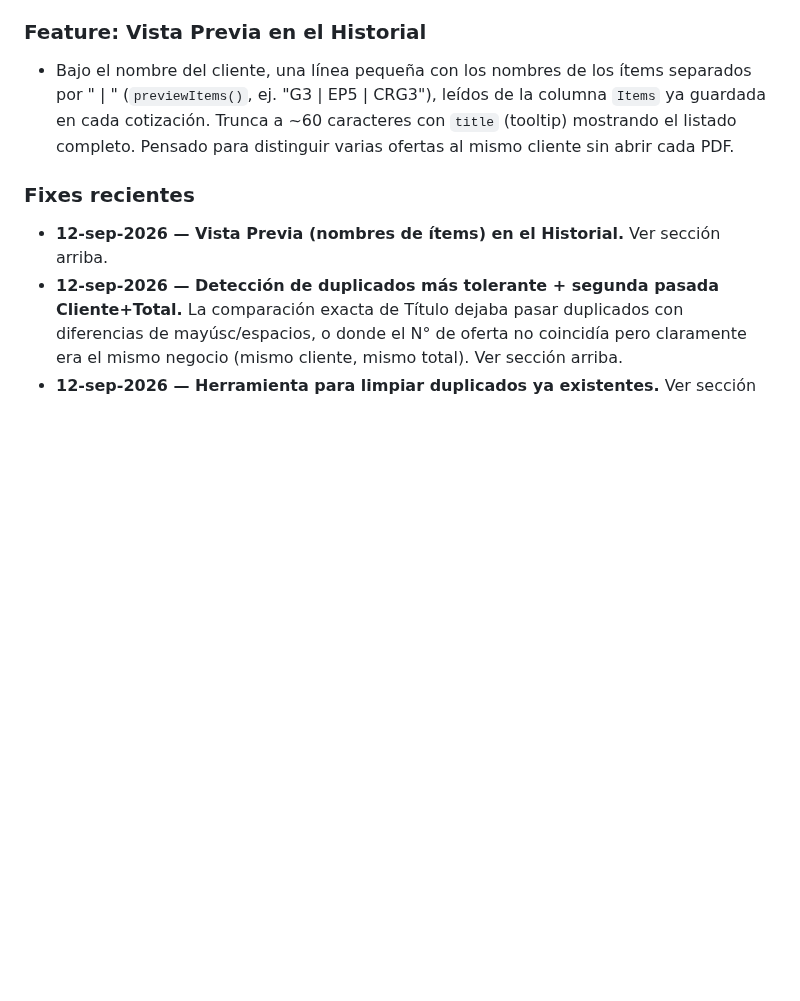
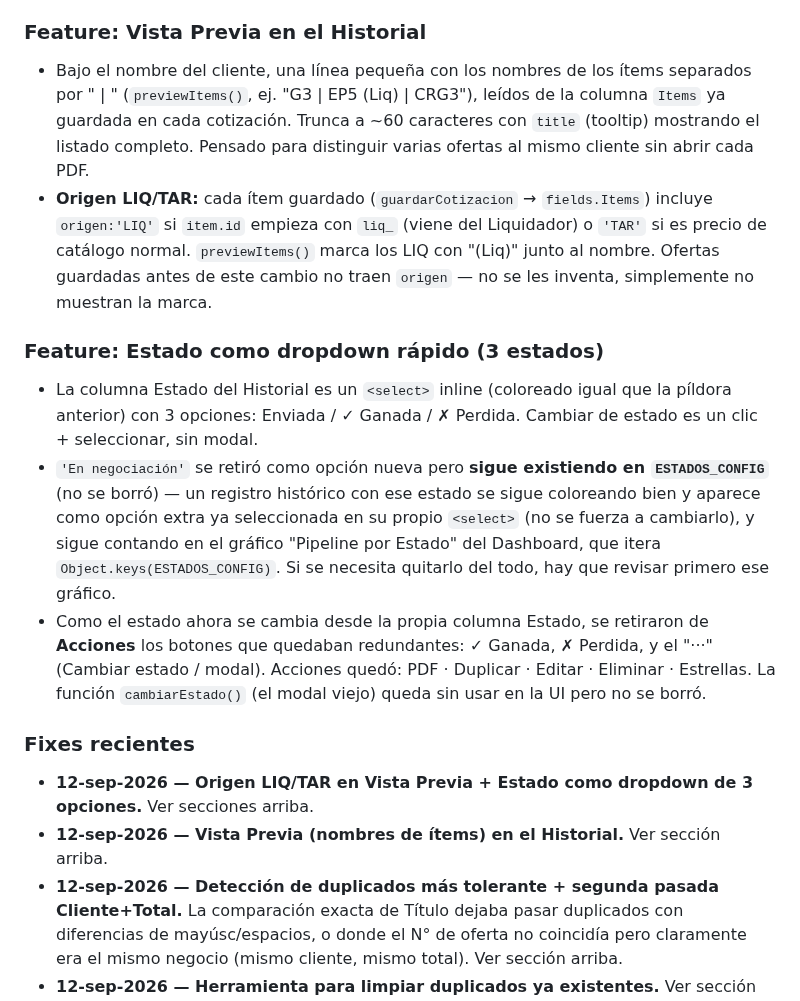
Before and after one commit to aristi01AYJ/cotizador-ayj, a Markdown page: CLAUDE.md, the part around the change. GitHub-like rendering; blank space fills up the shorter version.

Commit message:
docs: registrar origen LIQ/TAR y Estado dropdown

```diff
--- a/CLAUDE.md
+++ b/CLAUDE.md
@@ -80,9 +80,16 @@ Es la versión **estable/producción**. Los cambios normalmente se desarrollan p
   - En ambas pasadas se conserva el de mayor `id` de SharePoint (= más reciente). Complementa el fix de anti-duplicados: ese evita duplicados nuevos, esto limpia los que ya existían de antes.
 
 ### Feature: Vista Previa en el Historial
-- Bajo el nombre del cliente, una línea pequeña con los nombres de los ítems separados por " | " (`previewItems()`, ej. "G3 | EP5 | CRG3"), leídos de la columna `Items` ya guardada en cada cotización. Trunca a ~60 caracteres con `title` (tooltip) mostrando el listado completo. Pensado para distinguir varias ofertas al mismo cliente sin abrir cada PDF.
+- Bajo el nombre del cliente, una línea pequeña con los nombres de los ítems separados por " | " (`previewItems()`, ej. "G3 | EP5 (Liq) | CRG3"), leídos de la columna `Items` ya guardada en cada cotización. Trunca a ~60 caracteres con `title` (tooltip) mostrando el listado completo. Pensado para distinguir varias ofertas al mismo cliente sin abrir cada PDF.
+- **Origen LIQ/TAR:** cada ítem guardado (`guardarCotizacion` → `fields.Items`) incluye `origen:'LIQ'` si `item.id` empieza con `liq_` (viene del Liquidador) o `'TAR'` si es precio de catálogo normal. `previewItems()` marca los LIQ con "(Liq)" junto al nombre. Ofertas guardadas antes de este cambio no traen `origen` — no se les inventa, simplemente no muestran la marca.
+
+### Feature: Estado como dropdown rápido (3 estados)
+- La columna Estado del Historial es un `<select>` inline (coloreado igual que la píldora anterior) con 3 opciones: Enviada / ✓ Ganada / ✗ Perdida. Cambiar de estado es un clic + seleccionar, sin modal.
+- `'En negociación'` se retiró como opción nueva pero **sigue existiendo en `ESTADOS_CONFIG`** (no se borró) — un registro histórico con ese estado se sigue coloreando bien y aparece como opción extra ya seleccionada en su propio `<select>` (no se fuerza a cambiarlo), y sigue contando en el gráfico "Pipeline por Estado" del Dashboard, que itera `Object.keys(ESTADOS_CONFIG)`. Si se necesita quitarlo del todo, hay que revisar primero ese gráfico.
+- Como el estado ahora se cambia desde la propia columna Estado, se retiraron de **Acciones** los botones que quedaban redundantes: ✓ Ganada, ✗ Perdida, y el "···" (Cambiar estado / modal). Acciones quedó: PDF · Duplicar · Editar · Eliminar · Estrellas. La función `cambiarEstado()` (el modal viejo) queda sin usar en la UI pero no se borró.
 
 ### Fixes recientes
+- **12-sep-2026 — Origen LIQ/TAR en Vista Previa + Estado como dropdown de 3 opciones.** Ver secciones arriba.
 - **12-sep-2026 — Vista Previa (nombres de ítems) en el Historial.** Ver sección arriba.
 - **12-sep-2026 — Detección de duplicados más tolerante + segunda pasada Cliente+Total.** La comparación exacta de Título dejaba pasar duplicados con diferencias de mayúsc/espacios, o donde el N° de oferta no coincidía pero claramente era el mismo negocio (mismo cliente, mismo total). Ver sección arriba.
 - **12-sep-2026 — Herramienta para limpiar duplicados ya existentes.** Ver sección arriba.
```
